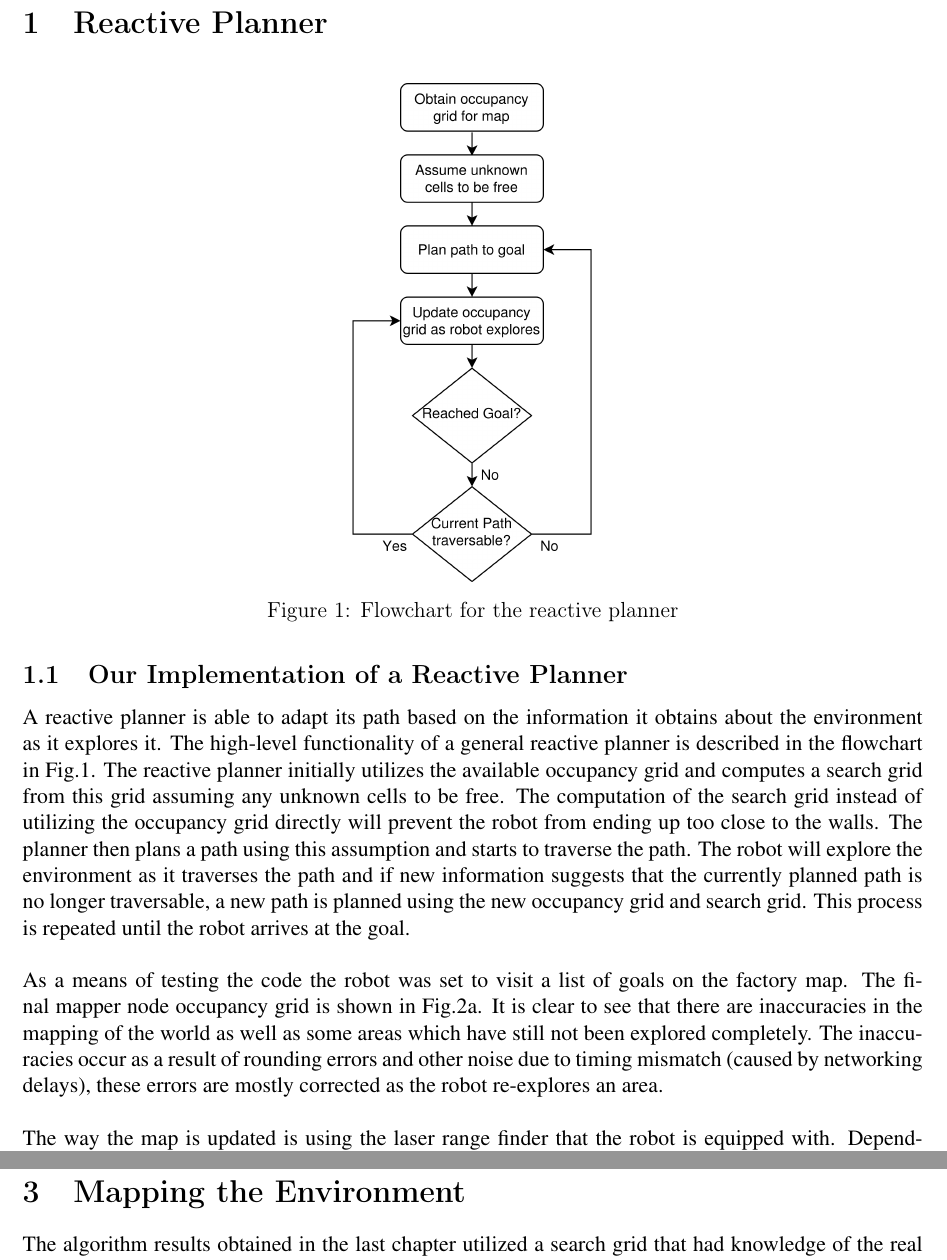
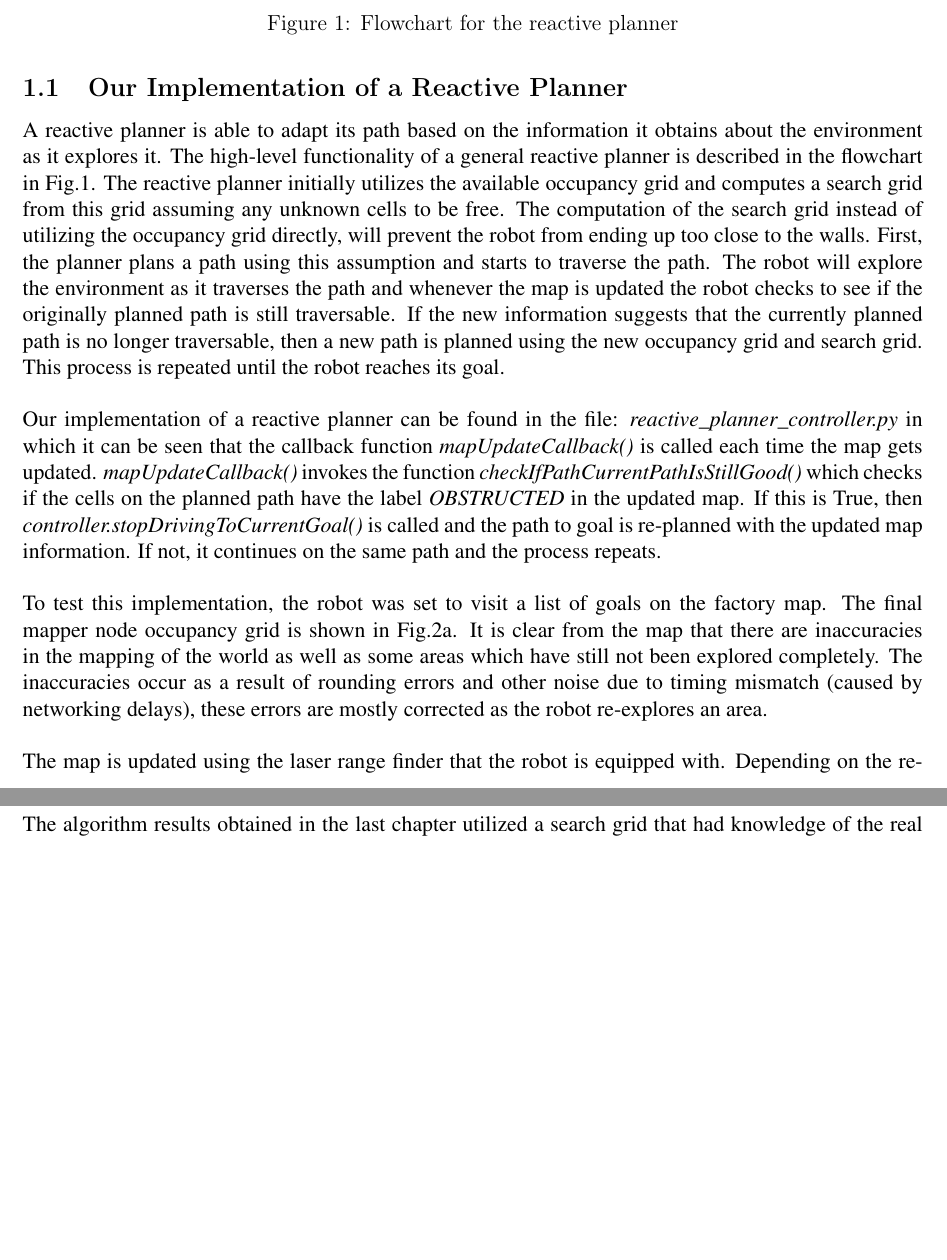
Before and after one commit to tharmee99/COMP0037_CW2_Exploration-in-Unknown-Environments, a LaTeX document (comp0037_cw2/report/report.tex): two parts of pages 3 and 9 of 13, joined at a grey line, cut at the place of the change, the shorter picture padded with empty space. Compiled offline with pdfLaTeX.

Commit message:
Checked Part 1

```diff
--- a/comp0037_cw2/report/report.tex
+++ b/comp0037_cw2/report/report.tex
@@ -80,13 +80,16 @@
 
 		\subsection{Our Implementation of a Reactive Planner}
 
-			A reactive planner is able to adapt its path based on the information it obtains about the environment as it explores it. The high-level functionality of a general reactive planner is described in the flowchart in Fig.\ref{reactivePlannerFlowchart}. The reactive planner initially utilizes the available occupancy grid and computes a search grid from this grid assuming any unknown cells to be free. The computation of the search grid instead of utilizing the occupancy grid directly will prevent the robot from ending up too close to the walls. The planner then plans a path using this assumption and starts to traverse the path. The robot will explore the environment as it traverses the path and if new information suggests that the currently planned path is no longer traversable, a new path is planned using the new occupancy grid and search grid. This process is repeated until the robot arrives at the goal.
+			A reactive planner is able to adapt its path based on the information it obtains about the environment as it explores it. The high-level functionality of a general reactive planner is described in the flowchart in Fig.\ref{reactivePlannerFlowchart}. The reactive planner initially utilizes the available occupancy grid and computes a search grid from this grid assuming any unknown cells to be free. The computation of the search grid instead of utilizing the occupancy grid directly, will prevent the robot from ending up too close to the walls. First, the planner plans a path using this assumption and starts to traverse the path. The robot will explore the environment as it traverses the path and whenever the map is updated the robot checks to see if the originally planned path is still traversable. If the new information suggests that the currently planned path is no longer traversable, then a new path is planned using the new occupancy grid and search grid. This process is repeated until the robot reaches its goal.
 			\\
 			\\
-			As a means of testing the code the robot was set to visit a list of goals on the factory map. The final mapper node occupancy grid is shown in Fig.\ref{mapperNodeOccupancyGrid}. It is clear to see that there are inaccuracies in the mapping of the world as well as some areas which have still not been explored completely. The inaccuracies occur as a result of rounding errors and other noise due to timing mismatch (caused by networking delays), these errors are mostly corrected as the robot re-explores an area.
+			Our implementation of a reactive planner can be found in the file: \textit{reactive\textunderscore planner\textunderscore controller.py} in which it can be seen that the callback function\textit{ mapUpdateCallback()} is called each time the map gets updated. \textit{mapUpdateCallback()} invokes the function \textit{checkIfPathCurrentPathIsStillGood()} which checks if the cells on the planned path have the label \textit{OBSTRUCTED} in the updated map. If this is True, then \textit{controller.stopDrivingToCurrentGoal()} is called and the path to goal is re-planned with the updated map information. If not, it continues on the same path and the process repeats.
 			\\
 			\\
-			The way the map is updated is using the laser range finder that the robot is equipped with. Depending on the reflections of this laser, the environment surrounding the robot can be mapped. Fig.\ref{robotLaserRange} depicts an instance in time of the robot. The red lines represent the individual laser beams used to map the surrounding environment. It is clear to see that the laser beam is stopped (and reflected) by the opaque walls. By measuring the time taken for the reflected beam to return, the distance to the opaque object can be calculated. In addition to this, it can also be seen that some of the beams stop despite not having hit any opaque objects. This is due to the maximum measurable range of the laser range detector.
+			To test this implementation, the robot was set to visit a list of goals on the factory map. The final mapper node occupancy grid is shown in Fig.\ref{mapperNodeOccupancyGrid}. It is clear from the map that there are inaccuracies in the mapping of the world as well as some areas which have still not been explored completely. The inaccuracies occur as a result of rounding errors and other noise due to timing mismatch (caused by networking delays), these errors are mostly corrected as the robot re-explores an area.
+			\\
+			\\
+			The map is updated using the laser range finder that the robot is equipped with. Depending on the reflections of this laser, the environment surrounding the robot can be mapped. Fig.\ref{robotLaserRange} depicts an instance in time of the robot. The red lines represent the individual laser beams used to map the surrounding environment. It is clear to see that the laser beam is stopped (and reflected) by the opaque walls. By measuring the time taken for the reflected beam to return, the distance to the opaque object can be calculated. In addition to this, it can also be seen that some of the beams stop despite not having hit any opaque objects. This is due to the maximum measurable range of the laser range detector.
 
 			\begin{figure}[H]
 				\centering
```
Also changed, not shown: comp0037_cw2/report/report.pdf.
